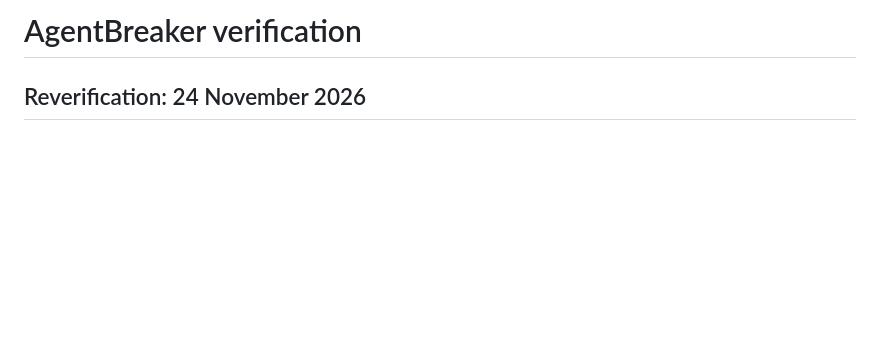
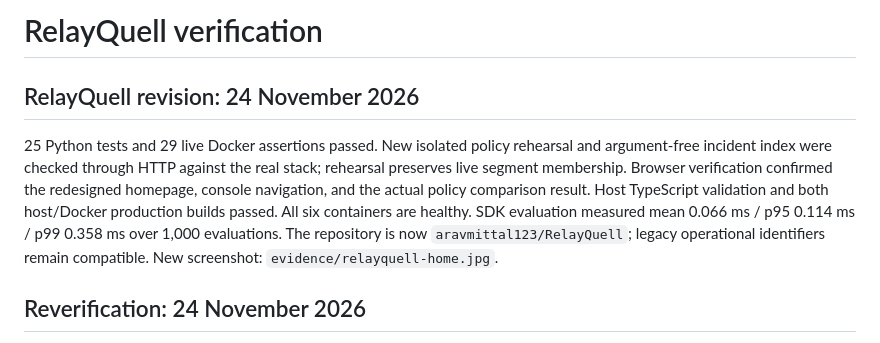
Before and after one commit to aravmittal123/RelayQuell, a Markdown page: VERIFICATION.md, the part around the change. GitHub-like rendering; blank space fills up the shorter version.

```diff
--- a/VERIFICATION.md
+++ b/VERIFICATION.md
@@ -1,4 +1,8 @@
-# AgentBreaker verification
+# RelayQuell verification
+
+## RelayQuell revision: 24 November 2026
+
+25 Python tests and 29 live Docker assertions passed. New isolated policy rehearsal and argument-free incident index were checked through HTTP against the real stack; rehearsal preserves live segment membership. Browser verification confirmed the redesigned homepage, console navigation, and the actual policy comparison result. Host TypeScript validation and both host/Docker production builds passed. All six containers are healthy. SDK evaluation measured mean 0.066 ms / p95 0.114 ms / p99 0.358 ms over 1,000 evaluations. The repository is now `aravmittal123/RelayQuell`; legacy operational identifiers remain compatible. New screenshot: `evidence/relayquell-home.jpg`.
 
 ## Reverification: 24 November 2026
 
```
Also changed, not shown: README.md (+18 -6 lines), docs/CONFIGURATION.md (+1 -1 lines), docs/PRODUCT.md (added, +46 -0 lines), evidence/relayquell-home.jpg (added), 15 other files.
